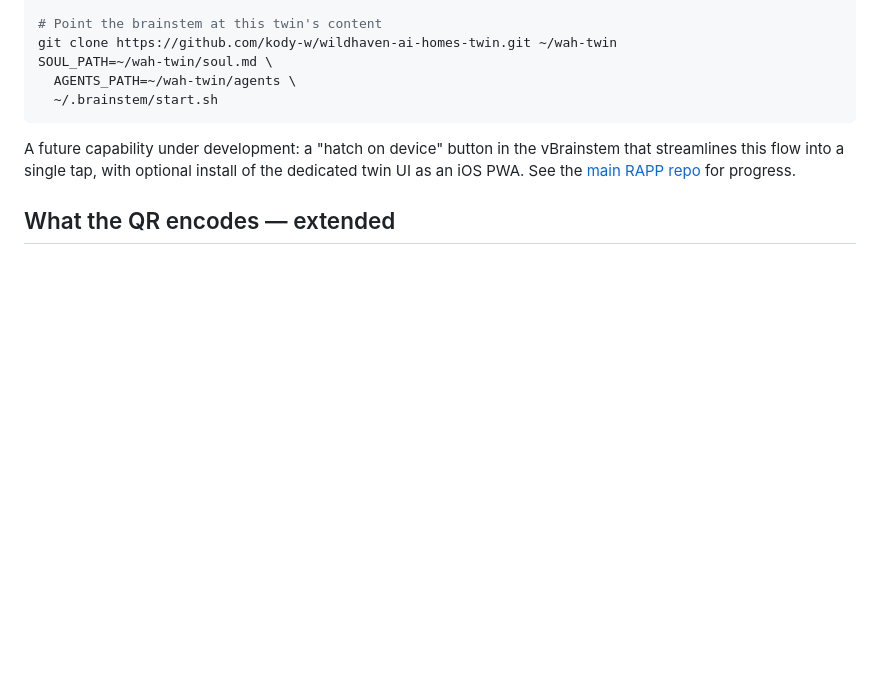
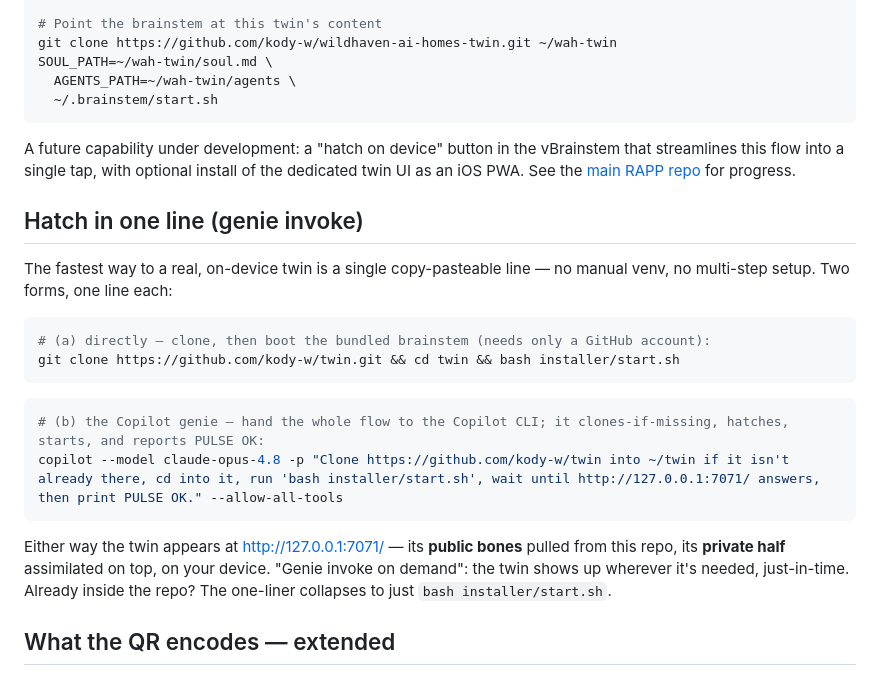
Before and after one commit to kody-w/twin, a Markdown page: SUMMON.md, the part around the change. Drawn GitHub-style; blank space fills up the shorter version.

````diff
--- a/SUMMON.md
+++ b/SUMMON.md
@@ -61,6 +61,22 @@ SOUL_PATH=~/wah-twin/soul.md \
 
 A future capability under development: a "hatch on device" button in the vBrainstem that streamlines this flow into a single tap, with optional install of the dedicated twin UI as an iOS PWA. See the [main RAPP repo](https://github.com/kody-w/RAPP) for progress.
 
+## Hatch in one line (genie invoke)
+
+The fastest way to a real, on-device twin is a single copy-pasteable line — no manual venv, no multi-step setup. Two forms, one line each:
+
+```bash
+# (a) directly — clone, then boot the bundled brainstem (needs only a GitHub account):
+git clone https://github.com/kody-w/twin.git && cd twin && bash installer/start.sh
+```
+
+```bash
+# (b) the Copilot genie — hand the whole flow to the Copilot CLI; it clones-if-missing, hatches, starts, and reports PULSE OK:
+copilot --model claude-opus-4.8 -p "Clone https://github.com/kody-w/twin into ~/twin if it isn't already there, cd into it, run 'bash installer/start.sh', wait until http://127.0.0.1:7071/ answers, then print PULSE OK." --allow-all-tools
+```
+
+Either way the twin appears at <http://127.0.0.1:7071/> — its **public bones** pulled from this repo, its **private half** assimilated on top, on your device. "Genie invoke on demand": the twin shows up wherever it's needed, just-in-time. Already inside the repo? The one-liner collapses to just `bash installer/start.sh`.
+
 ## What the QR encodes — extended
 
 For non-QR users, the same link works as a plain URL — pasteable, shareable, embeddable in emails / slides / business cards. The `summon.svg` file is checked into this repo so it renders inline in the README and on the GitHub Pages landing.
````
Also changed, not shown: README.md (+48 -0 lines), TEMPLATE.md (+17 -0 lines).
